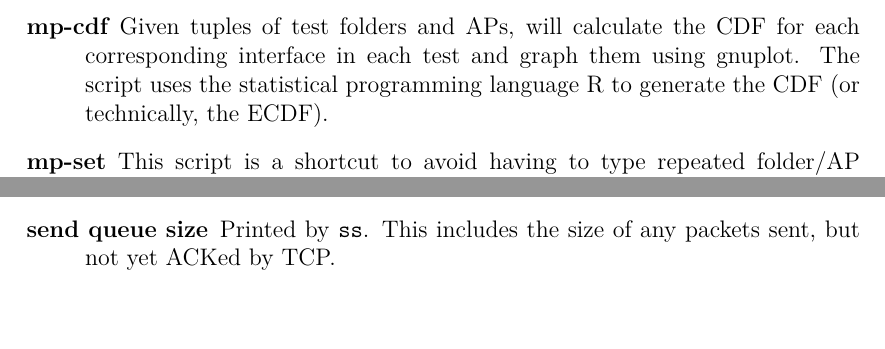
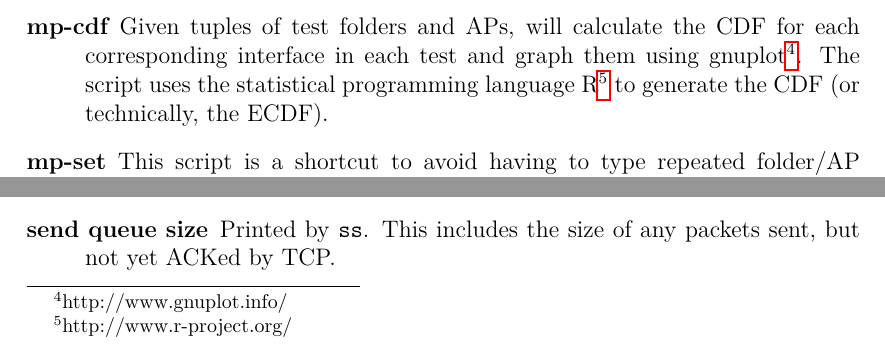
Before and after one commit to jamesbarlow/mptcp, a LaTeX paper (report/report.tex, which reads report/sections/methodology.tex): two parts of page 12 of 28, joined at a grey line, cut so that both start at the same text. Compiled offline with pdfLaTeX.

Commit message:
References for gnuplot and R

```diff
--- a/report/sections/methodology.tex
+++ b/report/sections/methodology.tex
@@ -202,9 +202,10 @@ one of them as an indicator of which server should be used for tests.
     discussed in \S\ref{sec:met:metrics}.
   \item[mp-cdf]
     Given tuples of test folders and APs, will calculate the CDF for each
-    corresponding interface in each test and graph them using gnuplot. The
-    script uses the statistical programming language R to generate the CDF (or
-    technically, the ECDF).
+    corresponding interface in each test and graph them using
+    gnuplot\footnote{http://www.gnuplot.info/}. The script uses the statistical
+    programming language R\footnote{http://www.r-project.org/} to generate the
+    CDF (or technically, the ECDF).
   \item[mp-set]
     This script is a shortcut to avoid having to type repeated folder/AP names
     to plot certain data sets. It tries to find all interfaces across tests
```
